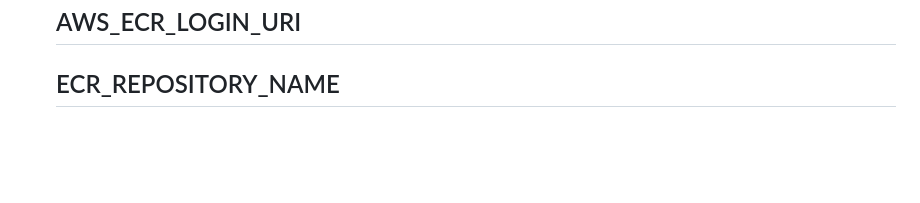
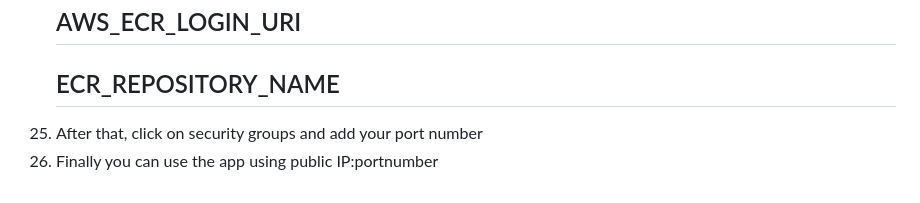
Before and after one commit to Giridharan2k/Capstone-Project, a Markdown page: README.md, the part around the change. Drawn GitHub-style; blank space fills up the shorter version.

Commit message:
AWS Project Completed

```diff
--- a/README.md
+++ b/README.md
@@ -93,3 +93,5 @@
     ## AWS_REGION
     ## AWS_ECR_LOGIN_URI
     ## ECR_REPOSITORY_NAME
+24. After that, click on security groups and add your port number
+25. Finally you can use the app using public IP:portnumber
```
